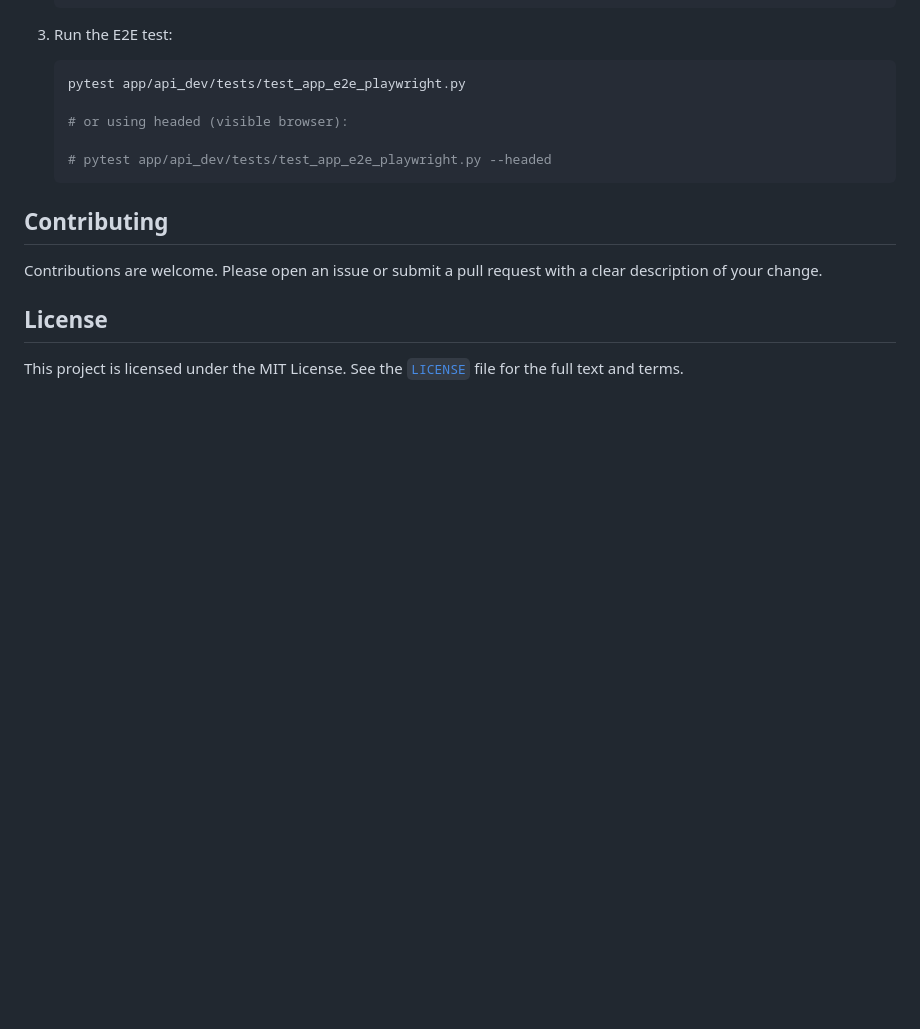
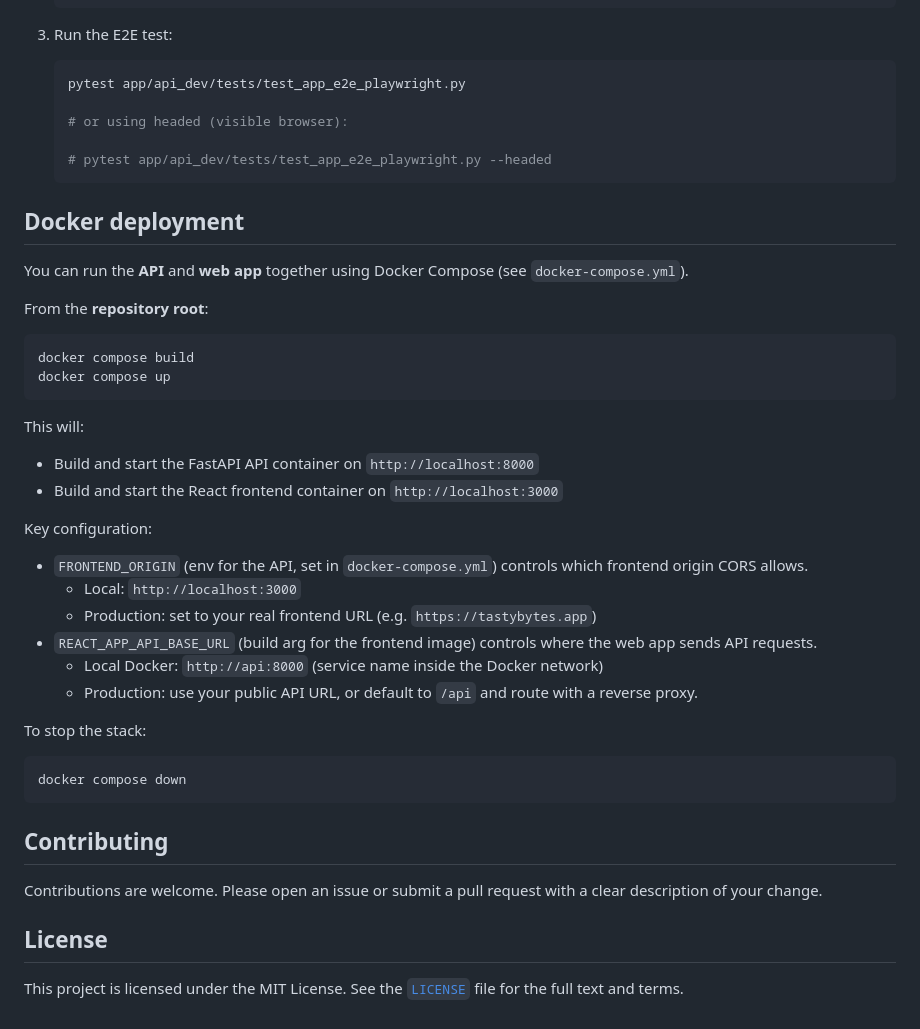
Before and after one commit to TolaniSilas/Recipe-Site-Traffic, a Markdown page: README.md, the part around one of its changes. GitHub-like rendering; blank space fills up the shorter version.

Commit message:
updated the readme.md on guide to dockerize the application.

````diff
--- a/README.md
+++ b/README.md
@@ -148,6 +150,37 @@ To run it:
    # pytest app/api_dev/tests/test_app_e2e_playwright.py --headed
    ```
 
+## Docker deployment
+
+You can run the **API** and **web app** together using Docker Compose (see `docker-compose.yml`).
+
+From the **repository root**:
+
+```bash
+docker compose build
+docker compose up
+```
+
+This will:
+
+- Build and start the FastAPI API container on `http://localhost:8000`
+- Build and start the React frontend container on `http://localhost:3000`
+
+Key configuration:
+
+- `FRONTEND_ORIGIN` (env for the API, set in `docker-compose.yml`) controls which frontend origin CORS allows.
+  - Local: `http://localhost:3000`
+  - Production: set to your real frontend URL (e.g. `https://tastybytes.app`)
+- `REACT_APP_API_BASE_URL` (build arg for the frontend image) controls where the web app sends API requests.
+  - Local Docker: `http://api:8000` (service name inside the Docker network)
+  - Production: use your public API URL, or default to `/api` and route with a reverse proxy.
+
+To stop the stack:
+
+```bash
+docker compose down
+```
+
 ## Contributing
 
 Contributions are welcome. Please open an issue or submit a pull request with a clear description of your change.
````
Also changed, not shown: other parts of README.md (+2 -0 lines).
